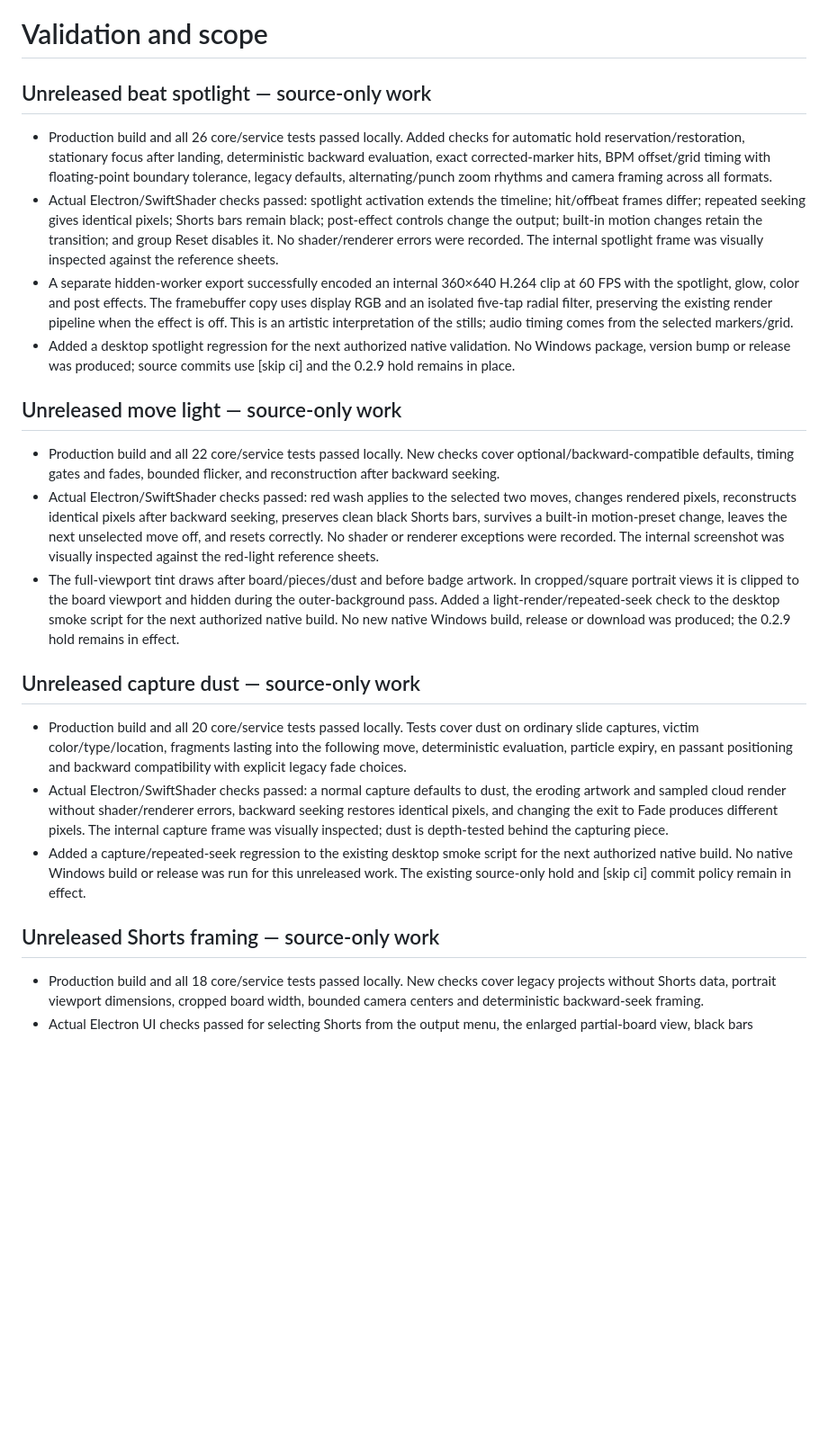
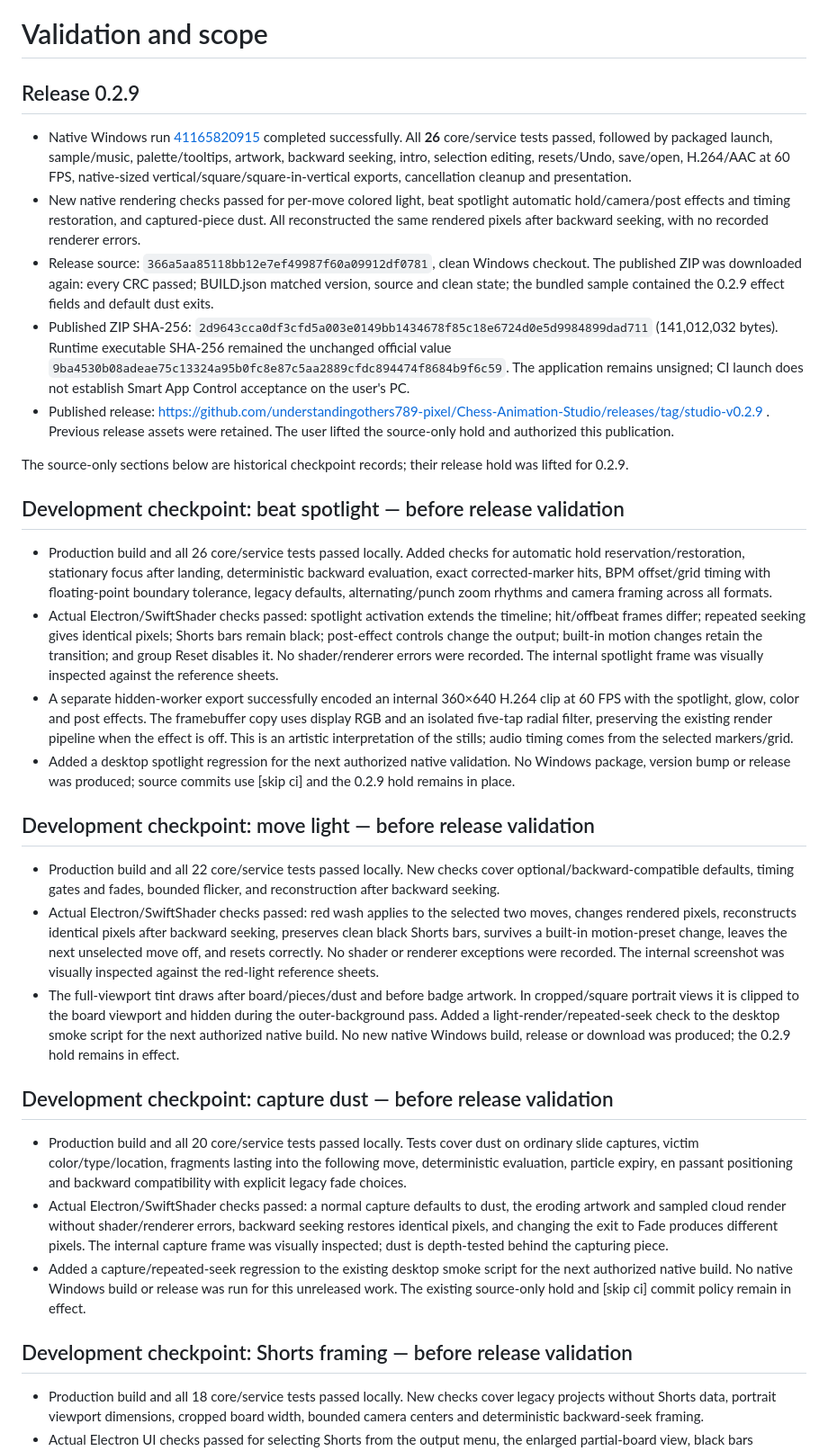
Before and after one commit to understandingothers789-pixel/Chess-Animation-Studio, a Markdown page: docs/VALIDATION.md, the part around the change. Shown at 90% size. Drawn GitHub-style; blank space fills up the shorter version.

```diff
--- a/docs/VALIDATION.md
+++ b/docs/VALIDATION.md
@@ -1,25 +1,35 @@
 # Validation and scope
 
-## Unreleased beat spotlight — source-only work
+## Release 0.2.9
+
+- Native Windows run [41165820915](https://github.com/understandingothers789-pixel/Chess-Animation-Studio/actions/runs/41165820915) completed successfully. All **26** core/service tests passed, followed by packaged launch, sample/music, palette/tooltips, artwork, backward seeking, intro, selection editing, resets/Undo, save/open, H.264/AAC at 60 FPS, native-sized vertical/square/square-in-vertical exports, cancellation cleanup and presentation.
+- New native rendering checks passed for per-move colored light, beat spotlight automatic hold/camera/post effects and timing restoration, and captured-piece dust. All reconstructed the same rendered pixels after backward seeking, with no recorded renderer errors.
+- Release source: `366a5aa85118bb12e7ef49987f60a09912df0781`, clean Windows checkout. The published ZIP was downloaded again: every CRC passed; BUILD.json matched version, source and clean state; the bundled sample contained the 0.2.9 effect fields and default dust exits.
+- Published ZIP SHA-256: `2d9643cca0df3cfd5a003e0149bb1434678f85c18e6724d0e5d9984899dad711` (141,012,032 bytes). Runtime executable SHA-256 remained the unchanged official value `9ba4530b08adeae75c13324a95b0fc8e87c5aa2889cfdc894474f8684b9f6c59`. The application remains unsigned; CI launch does not establish Smart App Control acceptance on the user's PC.
+- Published release: https://github.com/understandingothers789-pixel/Chess-Animation-Studio/releases/tag/studio-v0.2.9 . Previous release assets were retained. The user lifted the source-only hold and authorized this publication.
+
+The source-only sections below are historical checkpoint records; their release hold was lifted for 0.2.9.
+
+## Development checkpoint: beat spotlight — before release validation
 
 - Production build and all 26 core/service tests passed locally. Added checks for automatic hold reservation/restoration, stationary focus after landing, deterministic backward evaluation, exact corrected-marker hits, BPM offset/grid timing with floating-point boundary tolerance, legacy defaults, alternating/punch zoom rhythms and camera framing across all formats.
 - Actual Electron/SwiftShader checks passed: spotlight activation extends the timeline; hit/offbeat frames differ; repeated seeking gives identical pixels; Shorts bars remain black; post-effect controls change the output; built-in motion changes retain the transition; and group Reset disables it. No shader/renderer errors were recorded. The internal spotlight frame was visually inspected against the reference sheets.
 - A separate hidden-worker export successfully encoded an internal 360×640 H.264 clip at 60 FPS with the spotlight, glow, color and post effects. The framebuffer copy uses display RGB and an isolated five-tap radial filter, preserving the existing render pipeline when the effect is off. This is an artistic interpretation of the stills; audio timing comes from the selected markers/grid.
 - Added a desktop spotlight regression for the next authorized native validation. No Windows package, version bump or release was produced; source commits use [skip ci] and the 0.2.9 hold remains in place.
 
-## Unreleased move light — source-only work
+## Development checkpoint: move light — before release validation
 
 - Production build and all 22 core/service tests passed locally. New checks cover optional/backward-compatible defaults, timing gates and fades, bounded flicker, and reconstruction after backward seeking.
 - Actual Electron/SwiftShader checks passed: red wash applies to the selected two moves, changes rendered pixels, reconstructs identical pixels after backward seeking, preserves clean black Shorts bars, survives a built-in motion-preset change, leaves the next unselected move off, and resets correctly. No shader or renderer exceptions were recorded. The internal screenshot was visually inspected against the red-light reference sheets.
 - The full-viewport tint draws after board/pieces/dust and before badge artwork. In cropped/square portrait views it is clipped to the board viewport and hidden during the outer-background pass. Added a light-render/repeated-seek check to the desktop smoke script for the next authorized native build. No new native Windows build, release or download was produced; the 0.2.9 hold remains in effect.
 
-## Unreleased capture dust — source-only work
+## Development checkpoint: capture dust — before release validation
 
 - Production build and all 20 core/service tests passed locally. Tests cover dust on ordinary slide captures, victim color/type/location, fragments lasting into the following move, deterministic evaluation, particle expiry, en passant positioning and backward compatibility with explicit legacy fade choices.
 - Actual Electron/SwiftShader checks passed: a normal capture defaults to dust, the eroding artwork and sampled cloud render without shader/renderer errors, backward seeking restores identical pixels, and changing the exit to Fade produces different pixels. The internal capture frame was visually inspected; dust is depth-tested behind the capturing piece.
 - Added a capture/repeated-seek regression to the existing desktop smoke script for the next authorized native build. No native Windows build or release was run for this unreleased work. The existing source-only hold and [skip ci] commit policy remain in effect.
 
-## Unreleased Shorts framing — source-only work
+## Development checkpoint: Shorts framing — before release validation
 
 - Production build and all 18 core/service tests passed locally. New checks cover legacy projects without Shorts data, portrait viewport dimensions, cropped board width, bounded camera centers and deterministic backward-seek framing.
 - Actual Electron UI checks passed for selecting Shorts from the output menu, the enlarged partial-board view, black bars above/below, repeatable pixels after backward seeking, width editing, group reset and absence of renderer exceptions. The internal screenshot was visually inspected against the four two-frame reference sheets.
```
Also changed, not shown: CHANGELOG.md (+2 -0 lines), README.md (+4 -2 lines), docs/images/release-029.png (added).
